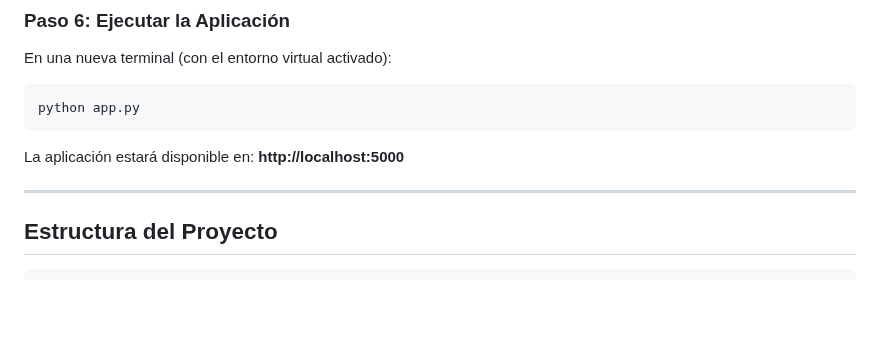
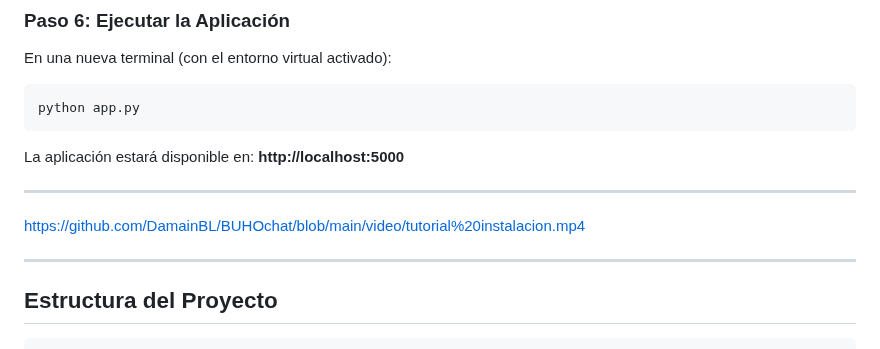
Before and after one commit to DamainBL/BUHOchat, a Markdown page: README.md, the part around the change. GitHub-like rendering; blank space fills up the shorter version.

Commit message:
Add installation tutorial video link to README
Added a link to the installation tutorial video.

````diff
--- a/README.md
+++ b/README.md
@@ -117,6 +117,9 @@ La aplicación estará disponible en: **http://localhost:5000**
 
 ---
 
+https://github.com/DamainBL/BUHOchat/blob/main/video/tutorial%20instalacion.mp4
+
+---
 ## Estructura del Proyecto
 
 ```
````
